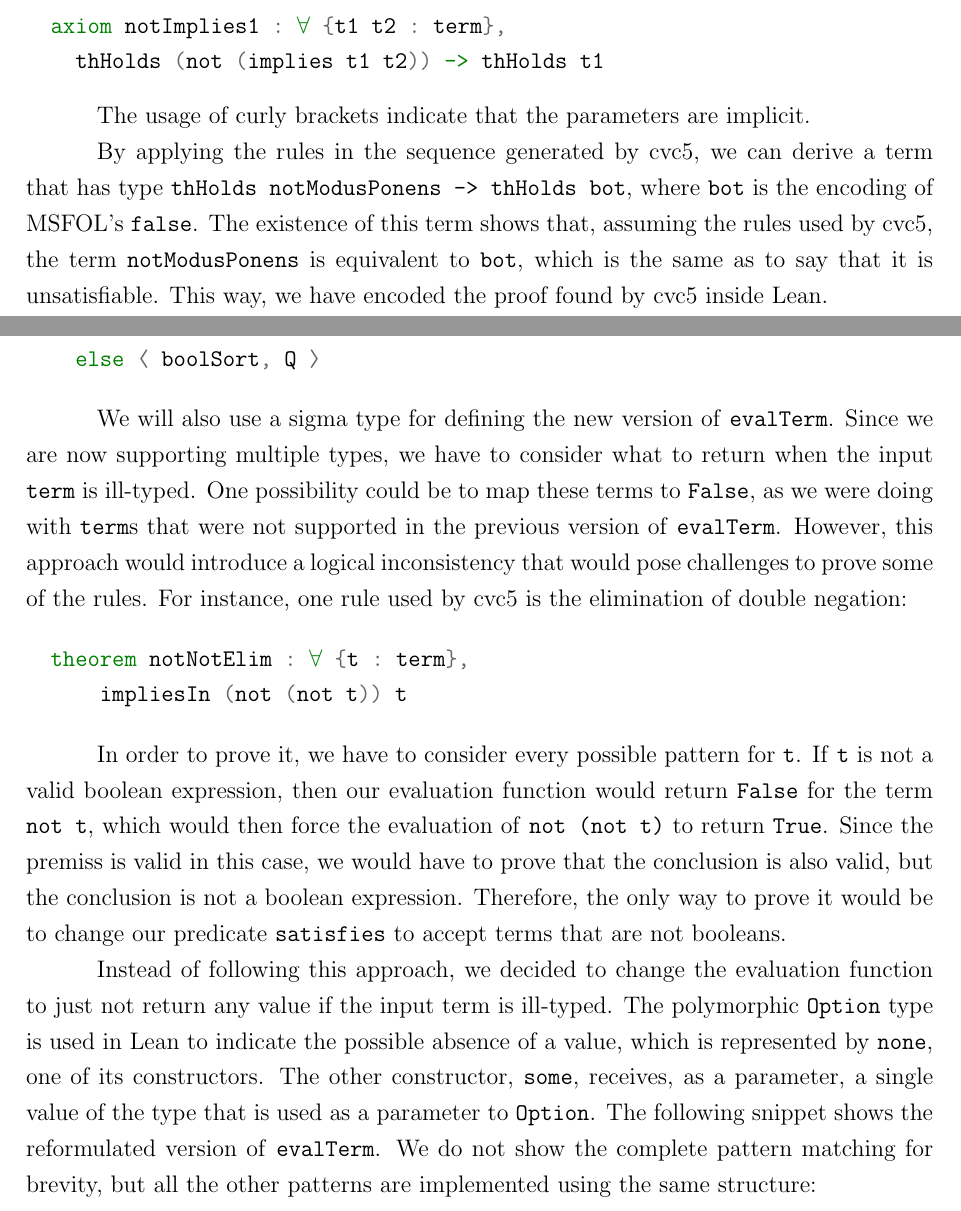
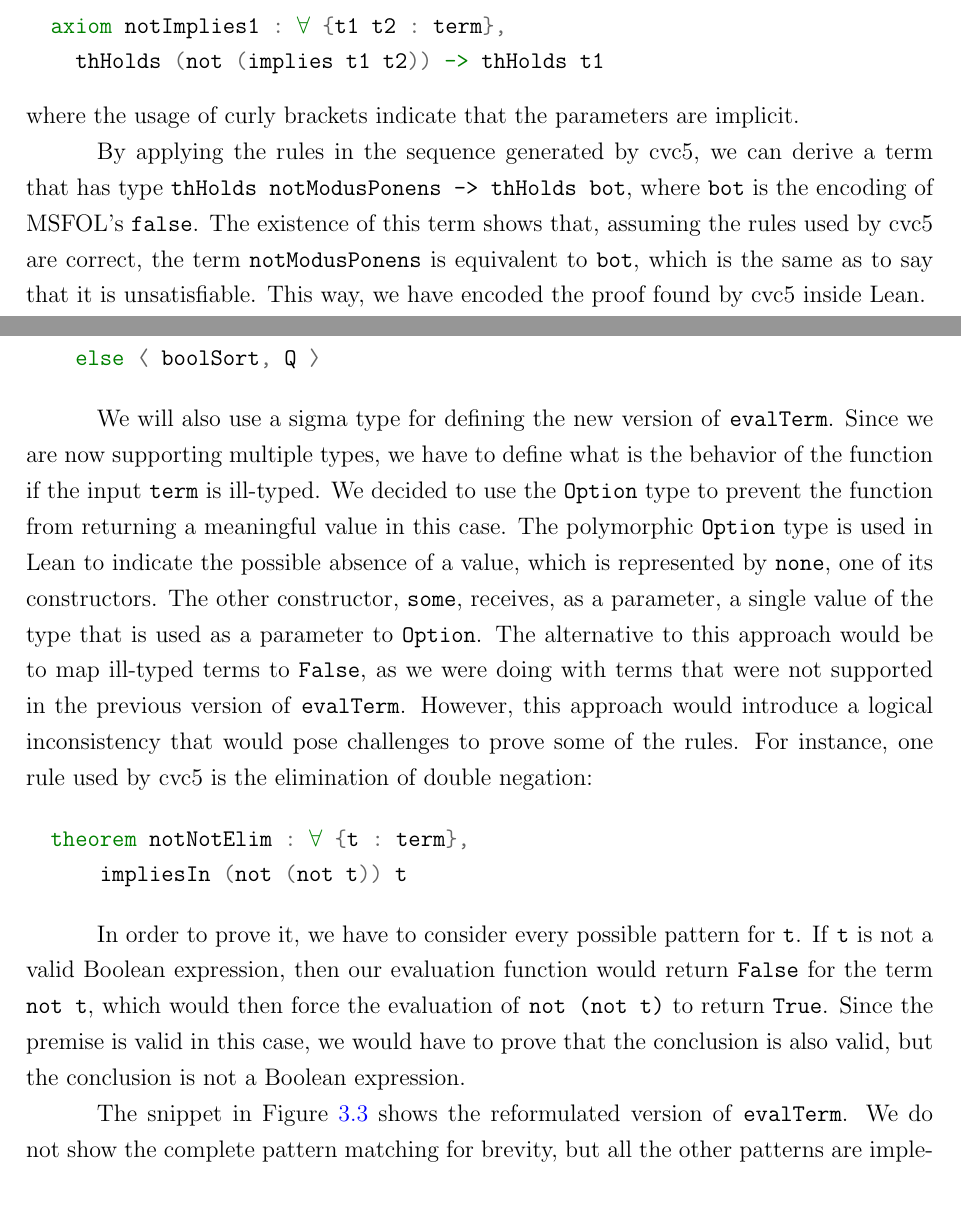
Before and after one commit to tomaz1502/master-thesis, a LaTeX thesis (main.tex, which reads Chapters/ProofReconstruction/certified.tex, Chapters/ProofReconstruction/generatingScripts.tex): two parts of pages 39 and 44 of 63, joined at a grey line, cut so that both start at the same text. Compiled offline with pdfLaTeX.

Commit message:
corrections 3.1 and 3.2

```diff
--- a/Chapters/ProofReconstruction/certified.tex
+++ b/Chapters/ProofReconstruction/certified.tex
@@ -211,10 +214,18 @@ to be rewritten as:
 
 We will also use a sigma type for defining the new version of \texttt{evalTerm}.
 %
-Since we are now supporting multiple types, we have to consider what to return
-when the input \texttt{term} is ill-typed. One possibility could be to map these
-terms to \texttt{False}, as we were doing with \texttt{term}s that were not supported
-in the previous version of \texttt{evalTerm}. However, this approach would introduce
+Since we are now supporting multiple types, we have to define what is the behavior
+of the function if the input \texttt{term} is ill-typed.
+We decided to use the \texttt{Option} type to prevent the function from returning
+a meaningful value in this case. The polymorphic \texttt{Option} type is
+used in Lean to
+indicate the possible absence of a value, which is represented by \texttt{none}, one of its
+constructors. The other constructor, \texttt{some}, receives, as a parameter, a single value
+of the type that is used as a parameter to \texttt{Option}.
+The alternative to this approach would be to map ill-typed
+terms to \texttt{False}, as we were doing with terms that were not supported
+in the previous version of \texttt{evalTerm}.
+However, this approach would introduce
 a logical inconsistency that would pose challenges to prove some of the rules.
 For instance, one rule used by cvc5 is the elimination of double negation:
 
@@ -224,20 +235,10 @@ For instance, one rule used by cvc5 is the elimination of double negation:
 \end{minted}
 
 In order to prove it, we have to consider every possible pattern for \texttt{t}.
-If \texttt{t} is not a valid boolean expression, then our evaluation function would
+If \texttt{t} is not a valid Boolean expression, then our evaluation function would
 return \texttt{False} for the term \texttt{not t}, which would then force the
-evaluation of \texttt{not (not t)} to return \texttt{True}. Since the premiss
+evaluation of \texttt{not (not t)} to return \texttt{True}. Since the premise
 is valid in this case, we would have to prove that the conclusion is also valid,
-but the conclusion is not a boolean expression. Therefore, the only way to prove it
-would be to change our predicate \texttt{satisfies} to accept terms that are not booleans.
+but the conclusion is not a Boolean expression.
 
-Instead of following this approach, we decided to change the evaluation function to just not return
-any value if the input term is ill-typed. The polymorphic \texttt{Option} type is used in Lean to
-indicate the possible absence of a value, which is represented by \texttt{none}, one of its
-constructors. The other constructor, \texttt{some}, receives, as a parameter, a single value
-of the type that is used as a parameter to \texttt{Option}.
-%
-The following snippet shows the reformulated version of \texttt{evalTerm}.
-We do not show the complete pattern matching for brevity, but all the other
-patterns are implemented using the same structure:
 
@@ -255,5 +257,10 @@ patterns are implemented using the same structure:
       | _,_ => none
     | _ => none
 \end{minted}
+\caption{Reformulated evaluation function.}\label{evalTerm2}
+\end{figure}
 
+The snippet in Figure~\ref{evalTerm2} shows the reformulated version of \texttt{evalTerm}.
+We do not show the complete pattern matching for brevity, but all the other
+patterns are implemented using the same structure.
 We have also reformulated our \texttt{satisfies} predicate, in a way that
--- a/Chapters/ProofReconstruction/generatingScripts.tex
+++ b/Chapters/ProofReconstruction/generatingScripts.tex
@@ -72,20 +76,18 @@ Finally, the proof from Figure~\ref{fig:cvc5-proof} is encoded as:
       have lean_s9 := notImplies2 lean_s0
       contradiction (conjunction lean_s9 lean_s6)
 \end{minted}
-
 where \texttt{thHolds} is a Lean axiom that lifts a \texttt{term} into a \texttt{Prop}, asserting that it is a valid term.
 All the inference rules are encoded as axioms that have the type \texttt{thHolds t1 -> thHolds t2}, for some terms \texttt{t1} and \texttt{t2}. For instance, \texttt{notImplies1} is written in the following form:
 \begin{minted}{lean}
   axiom notImplies1 : ∀ {t1 t2 : term},
     thHolds (not (implies t1 t2)) -> thHolds t1
 \end{minted}
-
-The usage of curly brackets indicate that the parameters are implicit.
+where the usage of curly brackets indicate that the parameters are implicit.
 
 By applying the rules in the sequence generated by cvc5, we can derive a term
 that has type \texttt{thHolds notModusPonens -> thHolds bot}, where \texttt{bot}
 is the encoding of MSFOL's \texttt{false}.
 %
-The existence of this term shows that, assuming the rules used by cvc5, the term \texttt{notModusPonens} is equivalent to \texttt{bot}, which is the same as to say that it is unsatisfiable. This way, we have encoded the proof found by cvc5 inside Lean.
+The existence of this term shows that, assuming the rules used by cvc5 are correct, the term \texttt{notModusPonens} is equivalent to \texttt{bot}, which is the same as to say that it is unsatisfiable. This way, we have encoded the proof found by cvc5 inside Lean.
 
 Note that the encoding and printing of the SMT-Lib query as a \texttt{term}, as well as the encoding and printing of the proof, are done automatically by cvc5. On the other hand, the definition of the type \texttt{term} and the declaration of the axioms corresponding to the rules remain static within the module.
```
Also changed, not shown: Chapters/FormalPreliminaries/SMT.tex (+1 -1 lines), Chapters/ProofReconstruction/pre.tex (+1 -1 lines), Chapters/ProofReconstruction/certified.tex (28 more changed lines), Chapters/ProofReconstruction/generatingScripts.tex (6 more changed lines).
